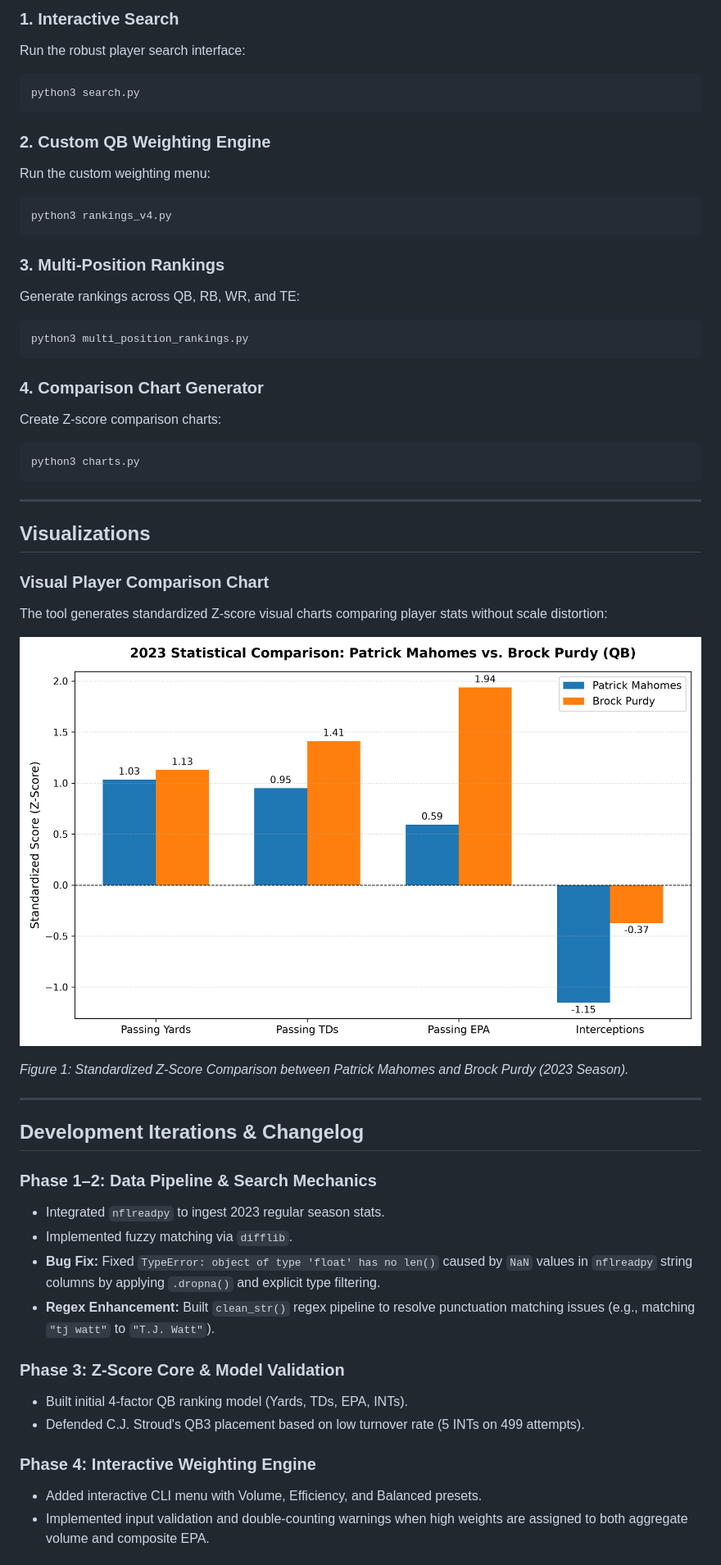
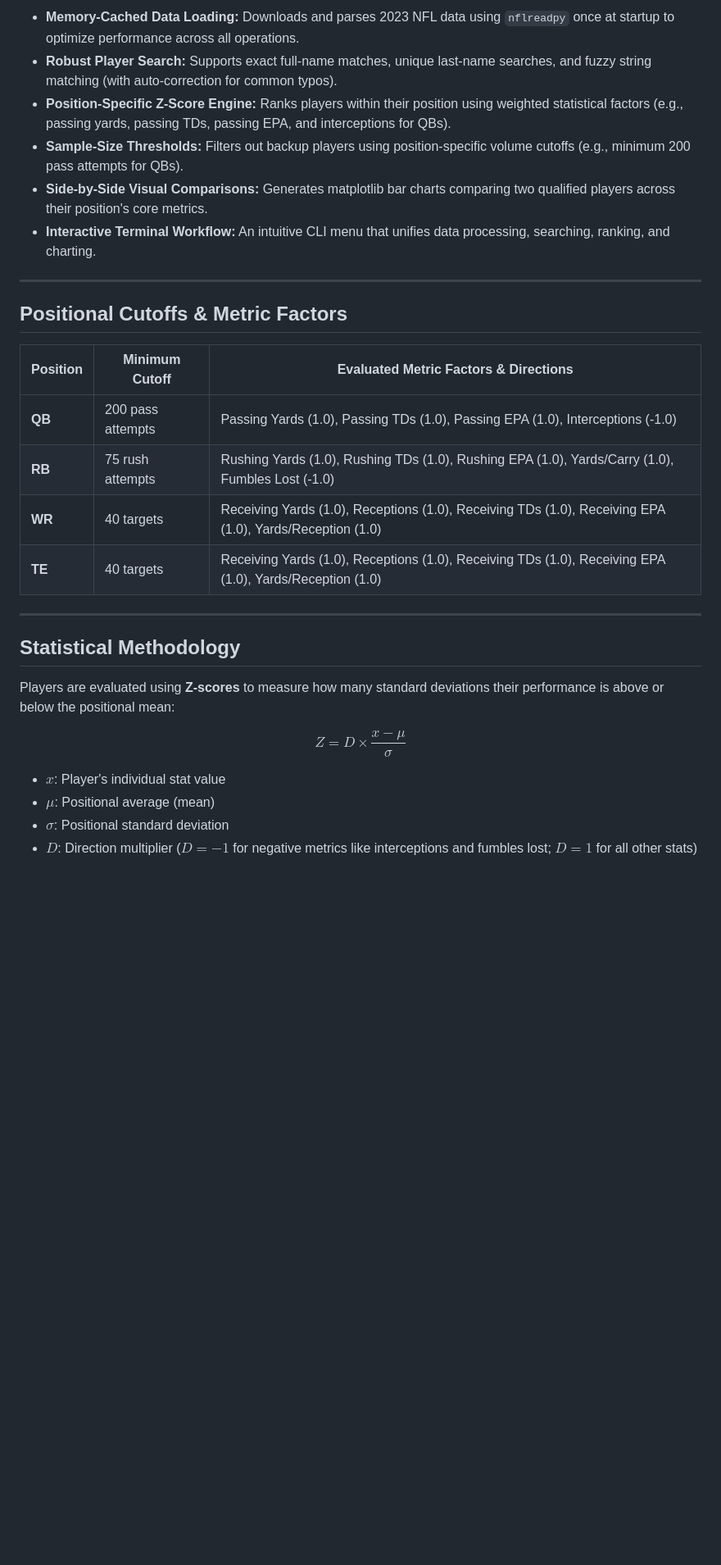
Before and after one commit to Ckandi09/nfl-player-compare, a Markdown page: README.md, the part around one of its changes. Shown at 82% size. Rendered like a GitHub page; pictures changed too: player_comparison.png; blank space fills up the shorter version.

````diff
--- a/README.md
+++ b/README.md
@@ -90,58 +19,32 @@ pip install pandas numpy nflreadpy matplotlib
 
-### 1. Interactive Search
-Run the robust player search interface:
-
-```bash
-python3 search.py
-```
-
-### 2. Custom QB Weighting Engine
-Run the custom weighting menu:
-
-```bash
-python3 rankings_v4.py
-```
-
-### 3. Multi-Position Rankings
-Generate rankings across QB, RB, WR, and TE:
-
-```bash
-python3 multi_position_rankings.py
-```
-
-### 4. Comparison Chart Generator
-Create Z-score comparison charts:
-
-```bash
-python3 charts.py
-```
+* **Memory-Cached Data Loading:** Downloads and parses 2023 NFL data using `nflreadpy` once at startup to optimize performance across all operations.
+* **Robust Player Search:** Supports exact full-name matches, unique last-name searches, and fuzzy string matching (with auto-correction for common typos).
+* **Position-Specific Z-Score Engine:** Ranks players within their position using weighted statistical factors (e.g., passing yards, passing TDs, passing EPA, and interceptions for QBs).
+* **Sample-Size Thresholds:** Filters out backup players using position-specific volume cutoffs (e.g., minimum 200 pass attempts for QBs).
+* **Side-by-Side Visual Comparisons:** Generates matplotlib bar charts comparing two qualified players across their position's core metrics.
+* **Interactive Terminal Workflow:** An intuitive CLI menu that unifies data processing, searching, ranking, and charting.
 
 ---
 
-## Visualizations
+## Positional Cutoffs & Metric Factors
 
-### Visual Player Comparison Chart
-The tool generates standardized Z-score visual charts comparing player stats without scale distortion:
-
-![Player Comparison Chart](player_comparison.png)
-
-*Figure 1: Standardized Z-Score Comparison between Patrick Mahomes and Brock Purdy (2023 Season).*
+| Position | Minimum Cutoff | Evaluated Metric Factors & Directions |
+| --- | --- | --- |
+| **QB** | 200 pass attempts | Passing Yards (1.0), Passing TDs (1.0), Passing EPA (1.0), Interceptions (-1.0) |
+| **RB** | 75 rush attempts | Rushing Yards (1.0), Rushing TDs (1.0), Rushing EPA (1.0), Yards/Carry (1.0), Fumbles Lost (-1.0) |
+| **WR** | 40 targets | Receiving Yards (1.0), Receptions (1.0), Receiving TDs (1.0), Receiving EPA (1.0), Yards/Reception (1.0) |
+| **TE** | 40 targets | Receiving Yards (1.0), Receptions (1.0), Receiving TDs (1.0), Receiving EPA (1.0), Yards/Reception (1.0) |
 
 ---
 
-## Development Iterations & Changelog
+## Statistical Methodology
 
-### Phase 1–2: Data Pipeline & Search Mechanics
-* Integrated `nflreadpy` to ingest 2023 regular season stats.
-* Implemented fuzzy matching via `difflib`.
-* **Bug Fix:** Fixed `TypeError: object of type 'float' has no len()` caused by `NaN` values in `nflreadpy` string columns by applying `.dropna()` and explicit type filtering.
-* **Regex Enhancement:** Built `clean_str()` regex pipeline to resolve punctuation matching issues (e.g., matching `"tj watt"` to `"T.J. Watt"`).
+Players are evaluated using **Z-scores** to measure how many standard deviations their performance is above or below the positional mean:
 
-### Phase 3: Z-Score Core & Model Validation
-* Built initial 4-factor QB ranking model (Yards, TDs, EPA, INTs).
-* Defended C.J. Stroud's QB3 placement based on low turnover rate (5 INTs on 499 attempts).
+$$Z = D \times \frac{x - \mu}{\sigma}$$
 
-### Phase 4: Interactive Weighting Engine
-* Added interactive CLI menu with Volume, Efficiency, and Balanced presets.
-* Implemented input validation and double-counting warnings when high weights are assigned to both aggregate volume and composite EPA.
+* **$x$**: Player's individual stat value
+* **$\mu$**: Positional average (mean)
+* **$\sigma$**: Positional standard deviation
+* **$D$**: Direction multiplier ($D = -1$ for negative metrics like interceptions and fumbles lost; $D = 1$ for all other stats)
 
````
Also changed, not shown: other parts of README.md (+69 -82 lines).
